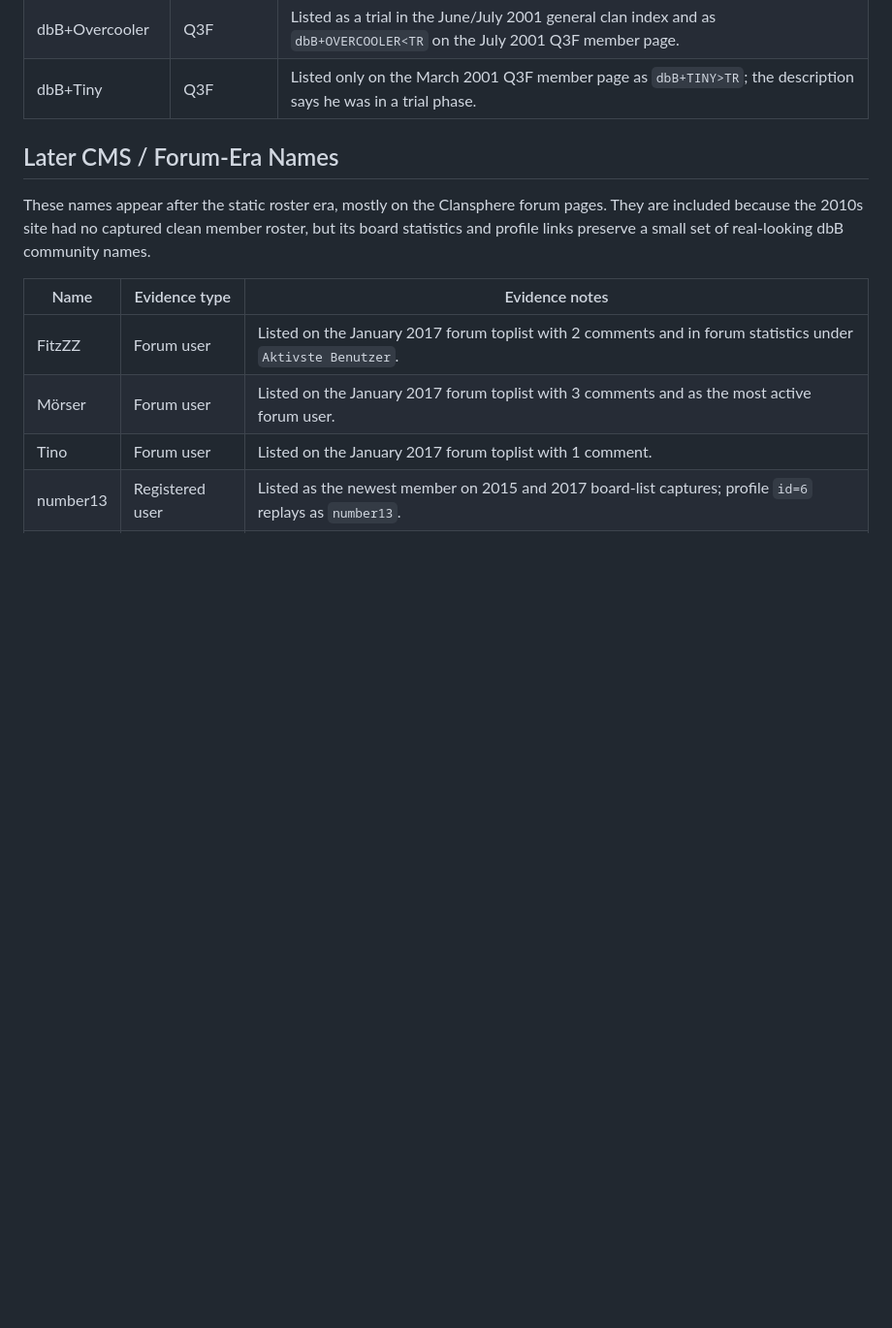
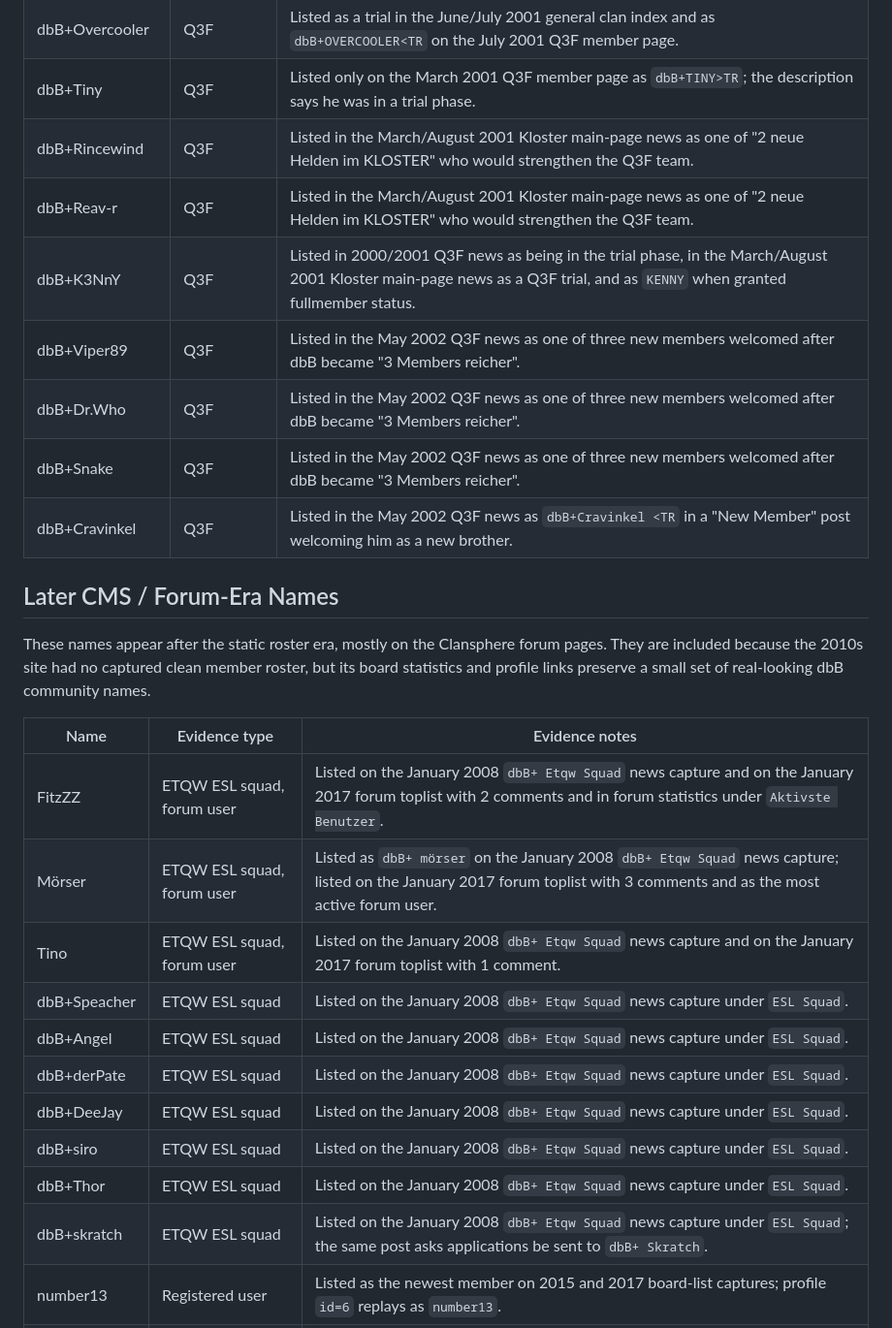
Before and after one commit to TheFitzZZ/dbb.at, a Markdown page: FORMER_MEMBERS.md, the part around one of its changes. Shown at 97% size. Rendered like a GitHub page; blank space fills up the shorter version.

Commit message:
Update former member archive evidence
Co-authored-by: Copilot <223556219+Copilot@users.noreply.github.com>

```diff
--- a/FORMER_MEMBERS.md
+++ b/FORMER_MEMBERS.md
@@ -39,6 +39,13 @@ The source pages use inconsistent casing and spacing. Names below preserve the c
 | dbB+Ezekiel | Q3F | Listed as `dbB+Ezekiel` in the June/July 2001 general clan index and as `dbB+EZE` on the July 2001 Q3F member page. |
 | dbB+Overcooler | Q3F | Listed as a trial in the June/July 2001 general clan index and as `dbB+OVERCOOLER<TR` on the July 2001 Q3F member page. |
 | dbB+Tiny | Q3F | Listed only on the March 2001 Q3F member page as `dbB+TINY>TR`; the description says he was in a trial phase. |
+| dbB+Rincewind | Q3F | Listed in the March/August 2001 Kloster main-page news as one of "2 neue Helden im KLOSTER" who would strengthen the Q3F team. |
+| dbB+Reav-r | Q3F | Listed in the March/August 2001 Kloster main-page news as one of "2 neue Helden im KLOSTER" who would strengthen the Q3F team. |
+| dbB+K3NnY | Q3F | Listed in 2000/2001 Q3F news as being in the trial phase, in the March/August 2001 Kloster main-page news as a Q3F trial, and as `KENNY` when granted fullmember status. |
+| dbB+Viper89 | Q3F | Listed in the May 2002 Q3F news as one of three new members welcomed after dbB became "3 Members reicher". |
+| dbB+Dr.Who | Q3F | Listed in the May 2002 Q3F news as one of three new members welcomed after dbB became "3 Members reicher". |
+| dbB+Snake | Q3F | Listed in the May 2002 Q3F news as one of three new members welcomed after dbB became "3 Members reicher". |
+| dbB+Cravinkel | Q3F | Listed in the May 2002 Q3F news as `dbB+Cravinkel <TR` in a "New Member" post welcoming him as a new brother. |
 
 ## Later CMS / Forum-Era Names
 
@@ -46,9 +53,16 @@ These names appear after the static roster era, mostly on the Clansphere forum p
 
 | Name | Evidence type | Evidence notes |
 | --- | --- | --- |
-| FitzZZ | Forum user | Listed on the January 2017 forum toplist with 2 comments and in forum statistics under `Aktivste Benutzer`. |
-| Mörser | Forum user | Listed on the January 2017 forum toplist with 3 comments and as the most active forum user. |
-| Tino | Forum user | Listed on the January 2017 forum toplist with 1 comment. |
+| FitzZZ | ETQW ESL squad, forum user | Listed on the January 2008 `dbB+ Etqw Squad` news capture and on the January 2017 forum toplist with 2 comments and in forum statistics under `Aktivste Benutzer`. |
+| Mörser | ETQW ESL squad, forum user | Listed as `dbB+ mörser` on the January 2008 `dbB+ Etqw Squad` news capture; listed on the January 2017 forum toplist with 3 comments and as the most active forum user. |
+| Tino | ETQW ESL squad, forum user | Listed on the January 2008 `dbB+ Etqw Squad` news capture and on the January 2017 forum toplist with 1 comment. |
+| dbB+Speacher | ETQW ESL squad | Listed on the January 2008 `dbB+ Etqw Squad` news capture under `ESL Squad`. |
+| dbB+Angel | ETQW ESL squad | Listed on the January 2008 `dbB+ Etqw Squad` news capture under `ESL Squad`. |
+| dbB+derPate | ETQW ESL squad | Listed on the January 2008 `dbB+ Etqw Squad` news capture under `ESL Squad`. |
+| dbB+DeeJay | ETQW ESL squad | Listed on the January 2008 `dbB+ Etqw Squad` news capture under `ESL Squad`. |
+| dbB+siro | ETQW ESL squad | Listed on the January 2008 `dbB+ Etqw Squad` news capture under `ESL Squad`. |
+| dbB+Thor | ETQW ESL squad | Listed on the January 2008 `dbB+ Etqw Squad` news capture under `ESL Squad`. |
+| dbB+skratch | ETQW ESL squad | Listed on the January 2008 `dbB+ Etqw Squad` news capture under `ESL Squad`; the same post asks applications be sent to `dbB+ Skratch`. |
 | number13 | Registered user | Listed as the newest member on 2015 and 2017 board-list captures; profile `id=6` replays as `number13`. |
 | Paddy11 | Registered user | Listed as the newest member on the September 2013 board-list capture. |
 | DuU06 | Registered user | Listed as the newest member on the June 2014 board category capture. |
```
Also changed, not shown: other parts of FORMER_MEMBERS.md (+5 -0 lines).
